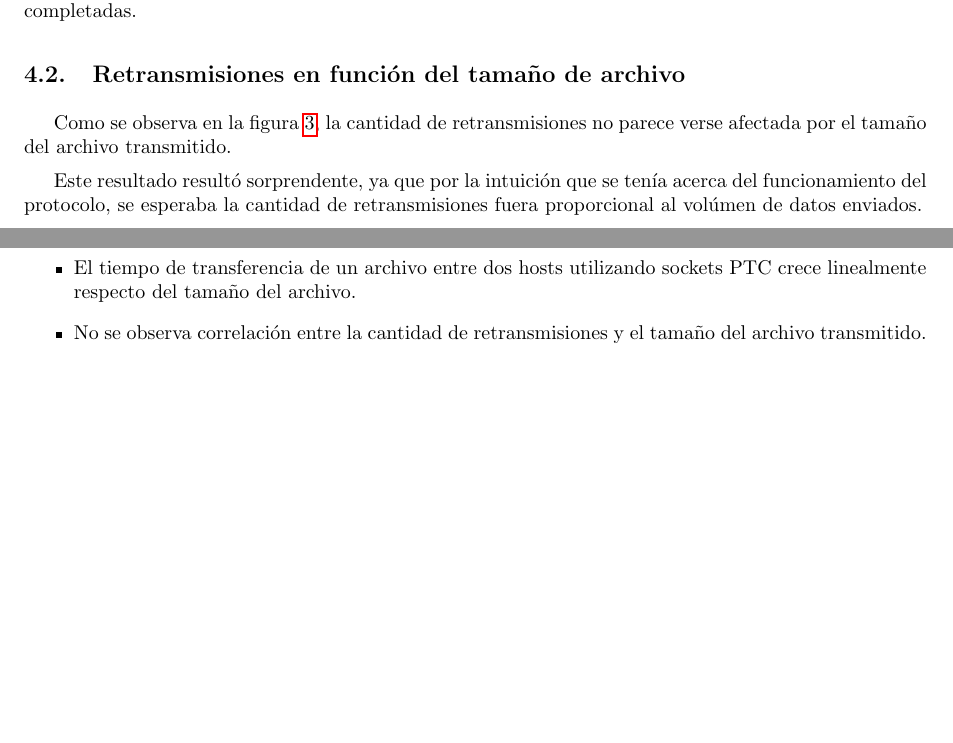
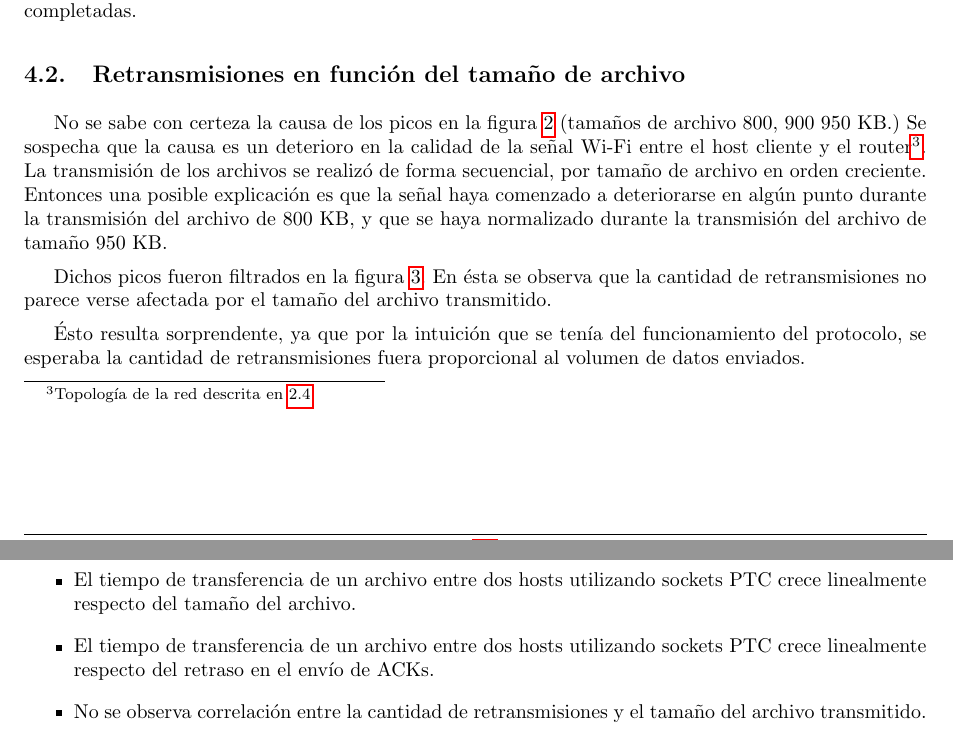
Before and after one commit to LeandroLovisolo/TdC-TP3, a LaTeX document (tex/informe.tex): two parts of pages 8 and 9 of 10, joined at a grey line, cut so that both start at the same text, the shorter picture padded with empty space. Compiled offline with pdfLaTeX.

Commit message:
Outliers en figura 2: hipótesis sobre la causa

```diff
--- a/tex/informe.tex
+++ b/tex/informe.tex
@@ -382,10 +382,13 @@ En la figura \ref{plot:time_vs_size} podemos observar cómo el tiempo de transfe
 
 
 \subsection{Retransmisiones en función del tamaño de archivo}
+\label{sec:discusion-retransmisiones-vs-tam}
 
-Como se observa en la figura \ref{plot:retransmissions_vs_size_wo_outliers}, la cantidad de retransmisiones no parece verse afectada por el tamaño del archivo transmitido.
+No se sabe con certeza la causa de los picos en la figura \ref{plot:retransmissions_vs_size} (tamaños de archivo 800, 900  950 KB.) Se sospecha que la causa es un deterioro en la calidad de la señal Wi-Fi entre el host cliente y el router\footnote{Topología de la red descrita en \ref{sec:experimentos}}. La transmisión de los archivos se realizó de forma secuencial, por tamaño de archivo en orden creciente. Entonces una posible explicación es que la señal haya comenzado a deteriorarse en algún punto durante la transmisión del archivo de 800 KB, y que se haya normalizado durante la transmisión del archivo de tamaño 950 KB.
 
-Este resultado resultó sorprendente, ya que por la intuición que se tenía acerca del funcionamiento del protocolo, se esperaba la cantidad de retransmisiones fuera proporcional al volúmen de datos enviados.
+Dichos picos fueron filtrados en la figura \ref{plot:retransmissions_vs_size_wo_outliers}. En ésta se observa que la cantidad de retransmisiones no parece verse afectada por el tamaño del archivo transmitido.
+
+Ésto resulta sorprendente, ya que por la intuición que se tenía del funcionamiento del protocolo, se esperaba la cantidad de retransmisiones fuera proporcional al volumen de datos enviados.
 
 
 \subsection{Tiempo de transferencia en función del tiempo de retraso en envío de ACKs para distintas probabilidades de pérdida de ACKs}
@@ -425,6 +428,8 @@ Las conclusiones a continuación refieren a la implementación del protocolo PTC
 \begin{itemize}
   \item El tiempo de transferencia de un archivo entre dos hosts utilizando sockets PTC crece linealmente respecto del tamaño del archivo.
 
+  \item El tiempo de transferencia de un archivo entre dos hosts utilizando sockets PTC crece linealmente respecto del retraso en el envío de ACKs.
+
   \item No se observa correlación entre la cantidad de retransmisiones y el tamaño del archivo transmitido.
 
   \item El tiempo de transferencia del archivo decrece en la medida que crece la probabilidad de pérdida de ACKs provenientes del host destino.
```
Also changed, not shown: tex/informe.tex (2 more changed lines).
